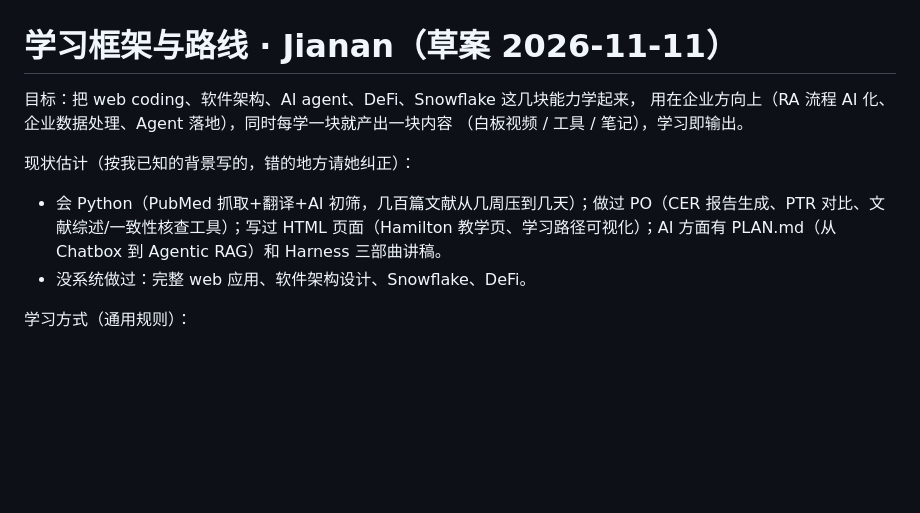
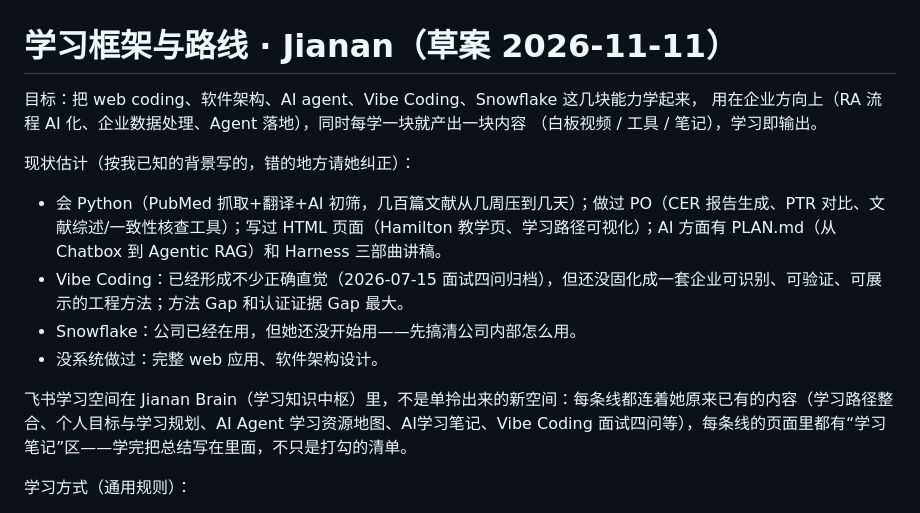
Before and after one commit to Jianan-Huang0609/jianan-learning-lab, a Markdown page: docs/learning-framework.md, the part around one of its changes. Rendered like a GitHub page; blank space fills up the shorter version.

Commit message:
Fix learning framework: DeFi was a mistranscription of Vibe Coding; Snowflake is already used by her company; link existing Feishu learning docs in Jianan Brain

```diff
--- a/docs/learning-framework.md
+++ b/docs/learning-framework.md
@@ -1,12 +1,16 @@
 # 学习框架与路线 · Jianan（草案 2026-11-11）
 
-目标：把 web coding、软件架构、AI agent、DeFi、Snowflake 这几块能力学起来，
+目标：把 web coding、软件架构、AI agent、Vibe Coding、Snowflake 这几块能力学起来，
 用在企业方向上（RA 流程 AI 化、企业数据处理、Agent 落地），同时每学一块就产出一块内容
 （白板视频 / 工具 / 笔记），学习即输出。
 
 现状估计（按我已知的背景写的，错的地方请她纠正）：
 - 会 Python（PubMed 抓取+翻译+AI 初筛，几百篇文献从几周压到几天）；做过 PO（CER 报告生成、PTR 对比、文献综述/一致性核查工具）；写过 HTML 页面（Hamilton 教学页、学习路径可视化）；AI 方面有 PLAN.md（从 Chatbox 到 Agentic RAG）和 Harness 三部曲讲稿。
-- 没系统做过：完整 web 应用、软件架构设计、Snowflake、DeFi。
+- Vibe Coding：已经形成不少正确直觉（2026-07-15 面试四问归档），但还没固化成一套企业可识别、可验证、可展示的工程方法；方法 Gap 和认证证据 Gap 最大。
+- Snowflake：公司已经在用，但她还没开始用——先搞清公司内部怎么用。
+- 没系统做过：完整 web 应用、软件架构设计。
+
+飞书学习空间在 Jianan Brain（学习知识中枢）里，不是单拎出来的新空间：每条线都连着她原来已有的内容（学习路径整合、个人目标与学习规划、AI Agent 学习资源地图、AI学习笔记、Vibe Coding 面试四问等），每条线的页面里都有“学习笔记”区——学完把总结写在里面，不只是打勾的清单。
 
 学习方式（通用规则）：
 - 每条路线分 3 级，每级一个可交付物；学完一级就输出一级（视频 / 工具 / 笔记），不攒到最后。
```
Also changed, not shown: other parts of docs/learning-framework.md (+18 -14 lines).
